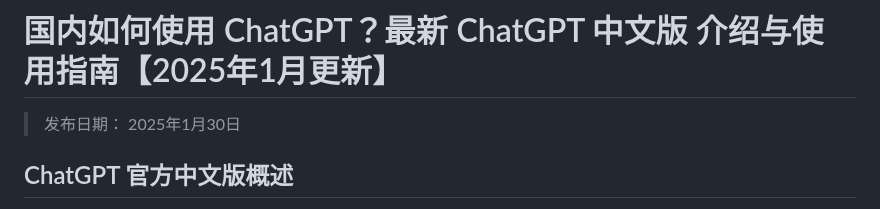
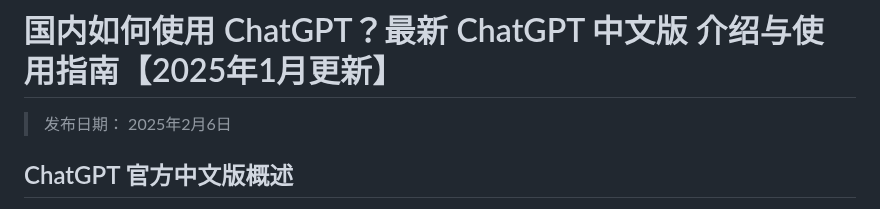
Before and after one commit to chatgpt-home/ChatGPT-Chinese, a Markdown page: README.md, the part around the change. Drawn GitHub-style.

```diff
--- a/README.md
+++ b/README.md
@@ -1,5 +1,5 @@
 # 国内如何使用 ChatGPT？最新 ChatGPT 中文版 介绍与使用指南【2025年1月更新】
-> 发布日期： 2025年1月30日
+> 发布日期： 2025年2月6日
 
 ## ChatGPT 官方中文版概述
 ChatGPT 官方中文版是由 OpenAI 开发的一款智能对话工具，专为中文用户量身定做。它依托先进的自然语言处理技术，不仅可以与用户进行流畅自然的对话，还能理解复杂的上下文，从而提供精确的回复。
```
